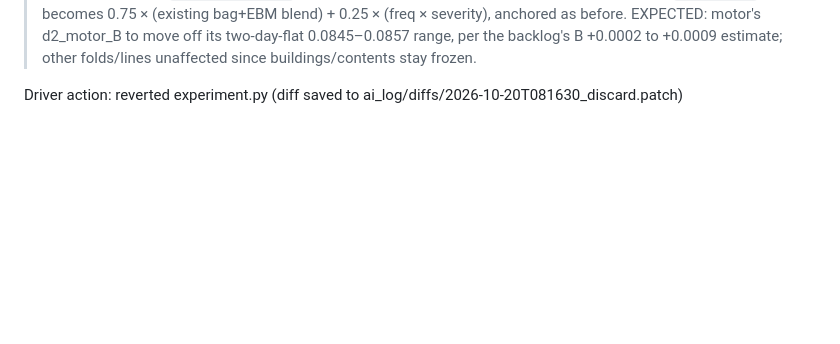
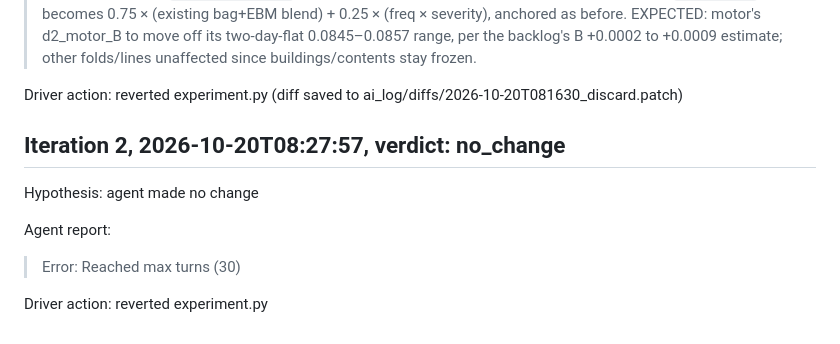
Before and after one commit to farmcoding/iaa-hackathon-2026, a Markdown page: ai_log/loop_2026-10-20.md, the part around the change. Rendered like a GitHub page; blank space fills up the shorter version.

Commit message:
loop log: iteration 2 no_change

```diff
--- a/ai_log/loop_2026-10-20.md
+++ b/ai_log/loop_2026-10-20.md
@@ -614,3 +614,13 @@ Agent report:
 > EXPECTED: motor's d2_motor_B to move off its two-day-flat 0.0845–0.0857 range, per the backlog's B +0.0002 to +0.0009 estimate; other folds/lines unaffected since buildings/contents stay frozen.
 
 Driver action: reverted experiment.py (diff saved to ai_log/diffs/2026-10-20T081630_discard.patch)
+
+## Iteration 2, 2026-10-20T08:27:57, verdict: no_change
+
+Hypothesis: agent made no change
+
+Agent report:
+
+> Error: Reached max turns (30)
+
+Driver action: reverted experiment.py
```
